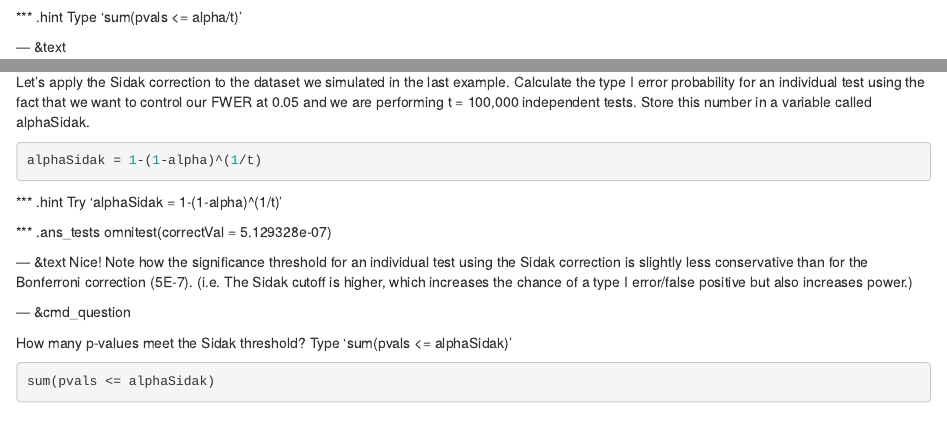
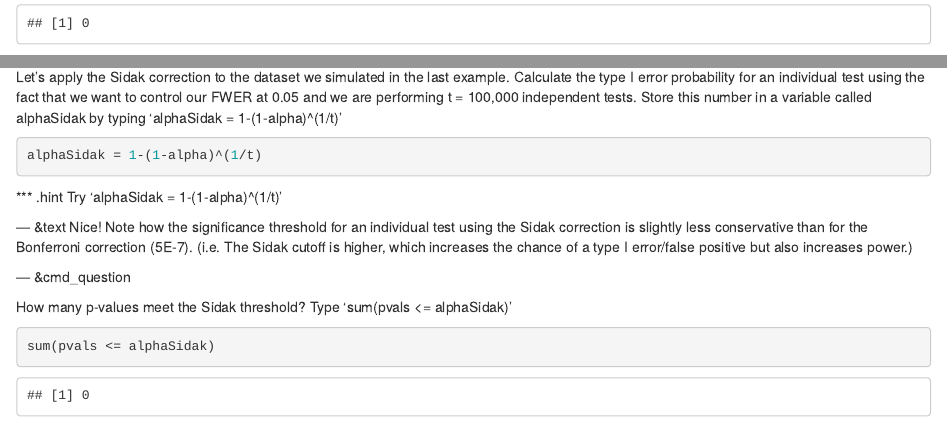
Before and after one commit to lmyint/Advanced_Statistical_Methods, an R Markdown document (Multiple_Hypothesis_Testing/lesson.Rmd): the page in a window 1100 px wide, from 2290 px down before the commit and from 2250 px down after it, and a second part further down, joined at a grey line. Rendered offline with R 4.5, knitr and Pandoc, with nearby package versions; some code elsewhere in the file could not run offline.

Commit message:
Updated instructions for calculating Sidak threshold

````diff
--- a/Multiple_Hypothesis_Testing/lesson.Rmd
+++ b/Multiple_Hypothesis_Testing/lesson.Rmd
@@ -159,7 +159,7 @@ So given a FWER, alpha, and the number of independent tests being performed, t,
 
 --- &cmd_question
 
-Let's apply the Sidak correction to the dataset we simulated in the last example. Calculate the type I error probability for an individual test using the fact that we want to control our FWER at 0.05 and we are performing t = 100,000 independent tests. Store this number in a variable called alphaSidak.
+Let's apply the Sidak correction to the dataset we simulated in the last example. Calculate the type I error probability for an individual test using the fact that we want to control our FWER at 0.05 and we are performing t = 100,000 independent tests. Store this number in a variable called alphaSidak by typing 'alphaSidak = 1-(1-alpha)^(1/t)'
 
 ```{r}
 alphaSidak = 1-(1-alpha)^(1/t)
@@ -167,9 +167,6 @@ alphaSidak = 1-(1-alpha)^(1/t)
 
 *** .hint
 Try 'alphaSidak = 1-(1-alpha)^(1/t)'
-
-*** .ans_tests
-omnitest(correctVal = 5.129328e-07)
 
 --- &text
 Nice! Note how the significance threshold for an individual test using the Sidak correction is slightly less conservative than for the Bonferroni correction (5E-7). (i.e. The Sidak cutoff is higher, which increases the chance of a type I error/false positive but also increases power.)
````
